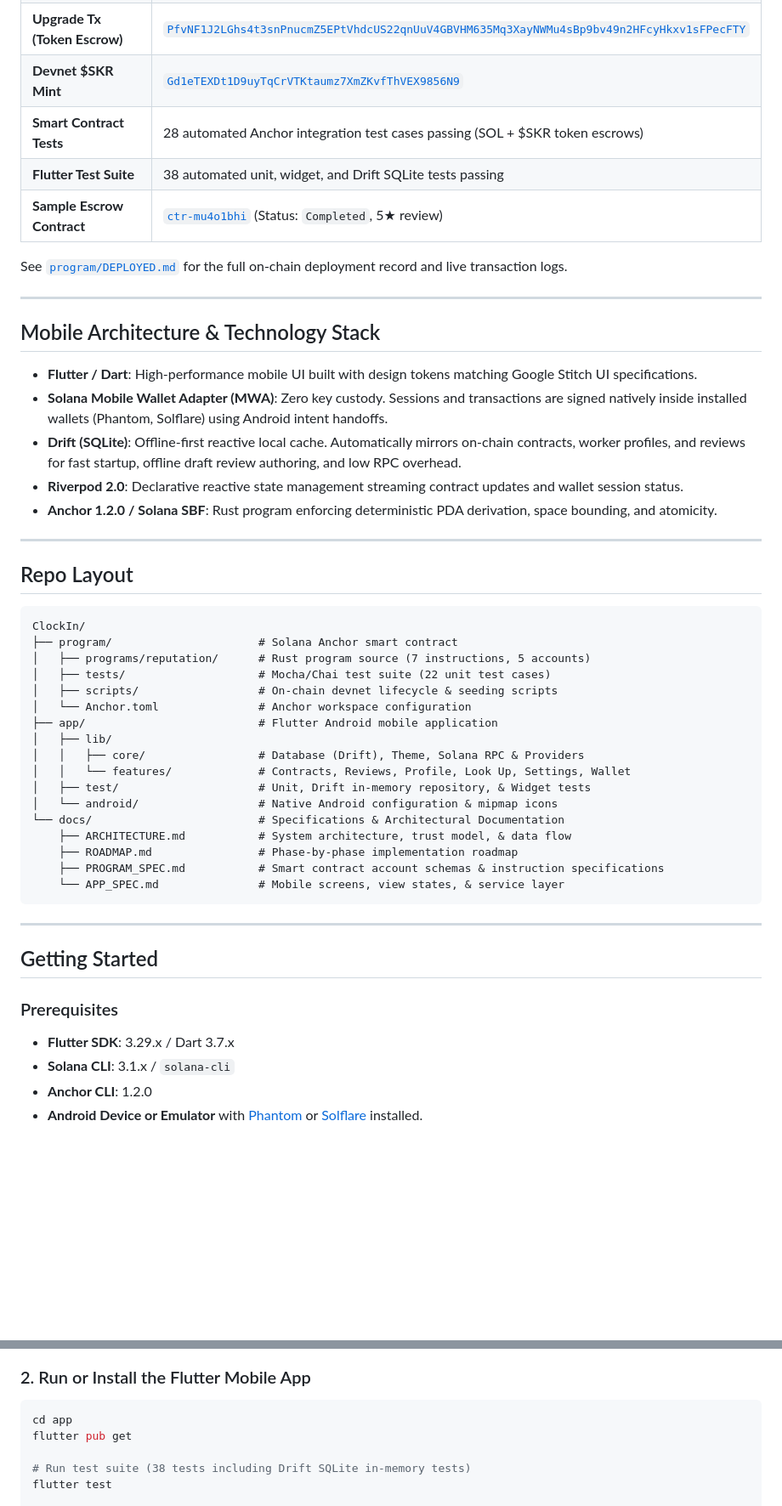
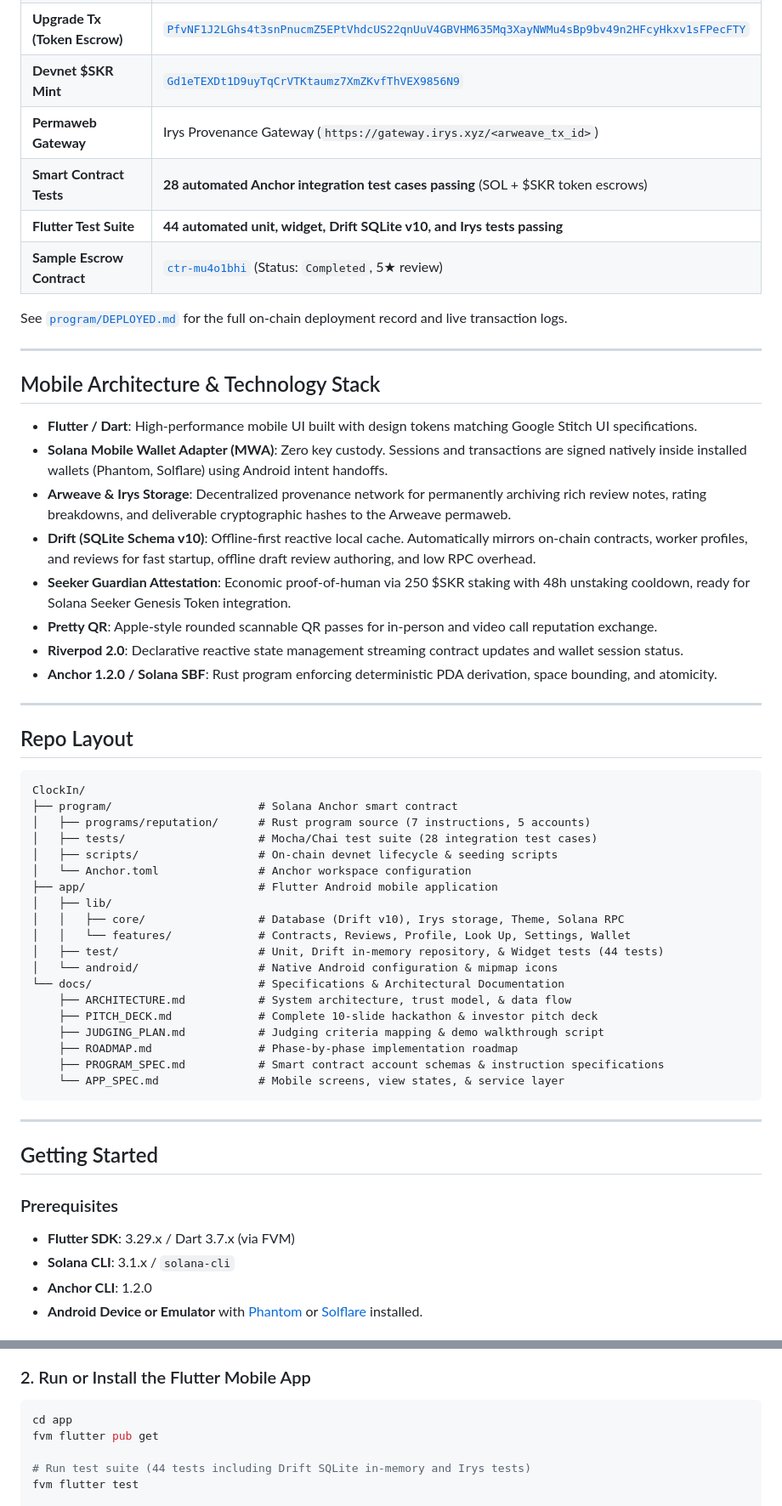
Before and after one commit to adewuyito/ClockIn, a Markdown page: README.md, 2 parts joined by grey strips. Shown at 85% size. Drawn GitHub-style; blank space fills up the shorter version.

Commit message:
Update Pitch Deck and README with Arweave provenance and current protocol metrics

````diff
--- a/README.md
+++ b/README.md
@@ -68,8 +71,9 @@ sequenceDiagram
 | **Cluster** | Solana Devnet (`https://api.devnet.solana.com`) |
 | **Upgrade Tx (Token Escrow)** | [`PfvNF1J2LGhs4t3snPnucmZ5EPtVhdcUS22qnUuV4GBVHM635Mq3XayNWMu4sBp9bv49n2HFcyHkxv1sFPecFTY`](https://explorer.solana.com/tx/PfvNF1J2LGhs4t3snPnucmZ5EPtVhdcUS22qnUuV4GBVHM635Mq3XayNWMu4sBp9bv49n2HFcyHkxv1sFPecFTY?cluster=devnet) |
 | **Devnet $SKR Mint** | [`Gd1eTEXDt1D9uyTqCrVTKtaumz7XmZKvfThVEX9856N9`](https://explorer.solana.com/address/Gd1eTEXDt1D9uyTqCrVTKtaumz7XmZKvfThVEX9856N9?cluster=devnet) |
-| **Smart Contract Tests** | 28 automated Anchor integration test cases passing (SOL + $SKR token escrows) |
-| **Flutter Test Suite** | 38 automated unit, widget, and Drift SQLite tests passing |
+| **Permaweb Gateway** | Irys Provenance Gateway (`https://gateway.irys.xyz/<arweave_tx_id>`) |
+| **Smart Contract Tests** | **28 automated Anchor integration test cases passing** (SOL + $SKR token escrows) |
+| **Flutter Test Suite** | **44 automated unit, widget, Drift SQLite v10, and Irys tests passing** |
 | **Sample Escrow Contract** | [`ctr-mu4o1bhi`](https://explorer.solana.com/tx/2tvjD8XQezFBbzQXyD2VtR5vzae2ynLdCs6XLb4hAkyEqRbFGr5PexYtNPoi8xSojktbbLA9rSmdib7DUNSyZ2TT?cluster=devnet) (Status: `Completed`, 5★ review) |
 
 See [`program/DEPLOYED.md`](program/DEPLOYED.md) for the full on-chain deployment record and live transaction logs.
@@ -80,7 +84,10 @@ See [`program/DEPLOYED.md`](program/DEPLOYED.md) for the full on-chain deploymen
 
 - **Flutter / Dart**: High-performance mobile UI built with design tokens matching Google Stitch UI specifications.
 - **Solana Mobile Wallet Adapter (MWA)**: Zero key custody. Sessions and transactions are signed natively inside installed wallets (Phantom, Solflare) using Android intent handoffs.
-- **Drift (SQLite)**: Offline-first reactive local cache. Automatically mirrors on-chain contracts, worker profiles, and reviews for fast startup, offline draft review authoring, and low RPC overhead.
+- **Arweave & Irys Storage**: Decentralized provenance network for permanently archiving rich review notes, rating breakdowns, and deliverable cryptographic hashes to the Arweave permaweb.
+- **Drift (SQLite Schema v10)**: Offline-first reactive local cache. Automatically mirrors on-chain contracts, worker profiles, and reviews for fast startup, offline draft review authoring, and low RPC overhead.
+- **Seeker Guardian Attestation**: Economic proof-of-human via 250 $SKR staking with 48h unstaking cooldown, ready for Solana Seeker Genesis Token integration.
+- **Pretty QR**: Apple-style rounded scannable QR passes for in-person and video call reputation exchange.
 - **Riverpod 2.0**: Declarative reactive state management streaming contract updates and wallet session status.
 - **Anchor 1.2.0 / Solana SBF**: Rust program enforcing deterministic PDA derivation, space bounding, and atomicity.
 
@@ -92,17 +99,19 @@ See [`program/DEPLOYED.md`](program/DEPLOYED.md) for the full on-chain deploymen
 ClockIn/
 ├── program/                      # Solana Anchor smart contract
 │   ├── programs/reputation/      # Rust program source (7 instructions, 5 accounts)
-│   ├── tests/                    # Mocha/Chai test suite (22 unit test cases)
+│   ├── tests/                    # Mocha/Chai test suite (28 integration test cases)
 │   ├── scripts/                  # On-chain devnet lifecycle & seeding scripts
 │   └── Anchor.toml               # Anchor workspace configuration
 ├── app/                          # Flutter Android mobile application
 │   ├── lib/
-│   │   ├── core/                 # Database (Drift), Theme, Solana RPC & Providers
+│   │   ├── core/                 # Database (Drift v10), Irys storage, Theme, Solana RPC
 │   │   └── features/             # Contracts, Reviews, Profile, Look Up, Settings, Wallet
-│   ├── test/                     # Unit, Drift in-memory repository, & Widget tests
+│   ├── test/                     # Unit, Drift in-memory repository, & Widget tests (44 tests)
 │   └── android/                  # Native Android configuration & mipmap icons
 └── docs/                         # Specifications & Architectural Documentation
     ├── ARCHITECTURE.md           # System architecture, trust model, & data flow
+    ├── PITCH_DECK.md             # Complete 10-slide hackathon & investor pitch deck
+    ├── JUDGING_PLAN.md           # Judging criteria mapping & demo walkthrough script
     ├── ROADMAP.md                # Phase-by-phase implementation roadmap
     ├── PROGRAM_SPEC.md           # Smart contract account schemas & instruction specifications
     └── APP_SPEC.md               # Mobile screens, view states, & service layer
@@ -113,7 +122,7 @@ ClockIn/
 ## Getting Started
 
 ### Prerequisites
-- **Flutter SDK**: 3.29.x / Dart 3.7.x
+- **Flutter SDK**: 3.29.x / Dart 3.7.x (via FVM)
 - **Solana CLI**: 3.1.x / `solana-cli`
 - **Anchor CLI**: 1.2.0
 - **Android Device or Emulator** with [Phantom](https://phantom.app/) or [Solflare](https://solflare.com/) installed.
@@ -131,9 +140,9 @@ anchor test --skip-build --validator legacy
 ### 2. Run or Install the Flutter Mobile App
 ```bash
 cd app
-flutter pub get
+fvm flutter pub get
 
-# Run test suite (38 tests including Drift SQLite in-memory tests)
-flutter test
+# Run test suite (44 tests including Drift SQLite in-memory and Irys tests)
+fvm flutter test
 
 # Run app on connected Android device
````
Also changed, not shown: other parts of README.md (+14 -11 lines), docs/PITCH_DECK.md (+55 -39 lines).
